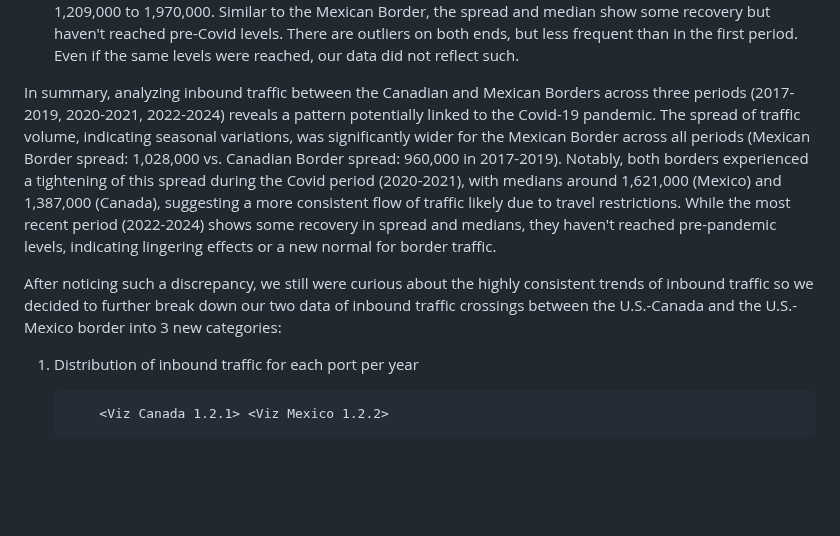
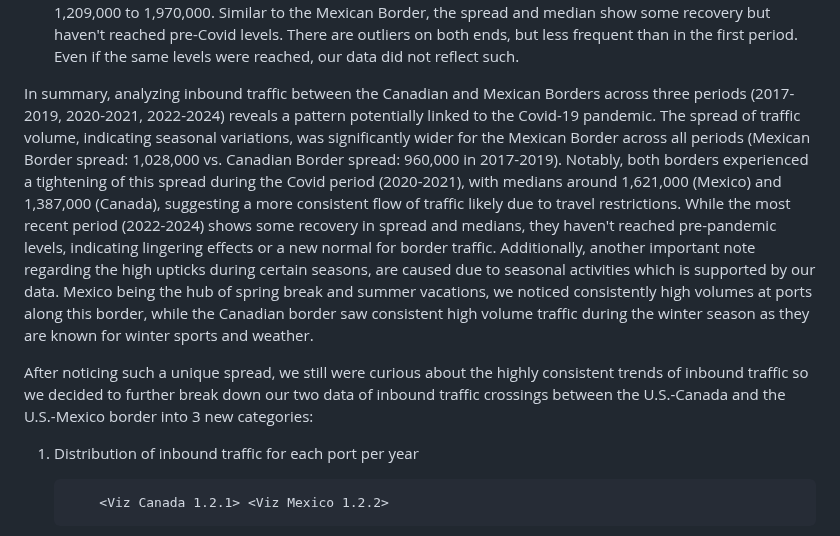
Before and after one commit to sbains2/datathon, a Markdown page: README.md, the part around the change. Drawn GitHub-style; blank space fills up the shorter version.

```diff
--- a/README.md
+++ b/README.md
@@ -23,10 +23,10 @@ _**Link to boxplot graph:**_ https://public.tableau.com/app/profile/anirit.bansa
 - 2020-2021: The median inbound traffic is around 1,387,000 with a spread ranging from approximately 1,064,000 to 1,709,000. Similar to the Mexican Border, the spread and median decreased, indicating a more inconsistent traffic flow. There are outliers on both ends, but less frequent than in the first period.
 - 2022-2024: The median inbound traffic is around 1,562,000 with a spread ranging from approximately 1,209,000 to 1,970,000. Similar to the Mexican Border, the spread and median show some recovery but haven't reached pre-Covid levels. There are outliers on both ends, but less frequent than in the first period. Even if the same levels were reached, our data did not reflect such.
 
-In summary, analyzing inbound traffic between the Canadian and Mexican Borders across three periods (2017-2019, 2020-2021, 2022-2024) reveals a pattern potentially linked to the Covid-19 pandemic. The spread of traffic volume, indicating seasonal variations, was significantly wider for the Mexican Border across all periods (Mexican Border spread: 1,028,000 vs. Canadian Border spread: 960,000 in 2017-2019). Notably, both borders experienced a tightening of this spread during the Covid period (2020-2021), with medians around 1,621,000 (Mexico) and 1,387,000 (Canada), suggesting a more consistent flow of traffic likely due to travel restrictions. While the most recent period (2022-2024) shows some recovery in spread and medians, they haven't reached pre-pandemic levels, indicating lingering effects or a new normal for border traffic.
+In summary, analyzing inbound traffic between the Canadian and Mexican Borders across three periods (2017-2019, 2020-2021, 2022-2024) reveals a pattern potentially linked to the Covid-19 pandemic. The spread of traffic volume, indicating seasonal variations, was significantly wider for the Mexican Border across all periods (Mexican Border spread: 1,028,000 vs. Canadian Border spread: 960,000 in 2017-2019). Notably, both borders experienced a tightening of this spread during the Covid period (2020-2021), with medians around 1,621,000 (Mexico) and 1,387,000 (Canada), suggesting a more consistent flow of traffic likely due to travel restrictions. While the most recent period (2022-2024) shows some recovery in spread and medians, they haven't reached pre-pandemic levels, indicating lingering effects or a new normal for border traffic. Additionally, another important note regarding the high upticks during certain seasons, are caused due to seasonal activities which is supported by our data. Mexico being the hub of spring break and summer vacations, we noticed consistently high volumes at ports along this border, while the Canadian border saw consistent high volume traffic during the winter season as they are known for winter sports and weather.
 
 
-After noticing such a discrepancy, we still were curious about the highly consistent trends of inbound traffic so we decided to further break down our two data of inbound traffic crossings between the U.S.-Canada and the U.S.-Mexico border into 3 new categories:
+After noticing such a unique spread, we still were curious about the highly consistent trends of inbound traffic so we decided to further break down our two data of inbound traffic crossings between the U.S.-Canada and the U.S.-Mexico border into 3 new categories:
 1. Distribution of inbound traffic for each port per year
 
 
```
